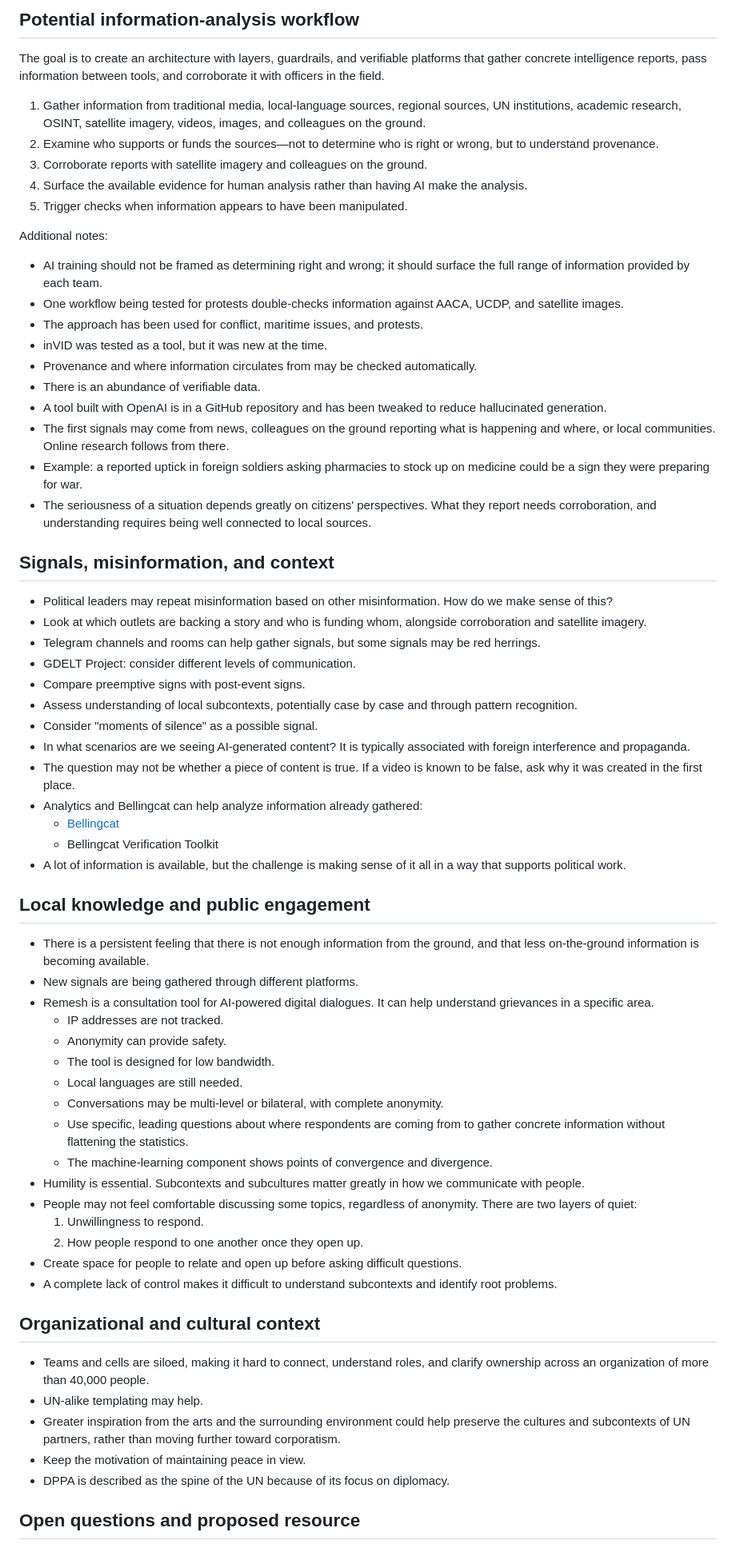
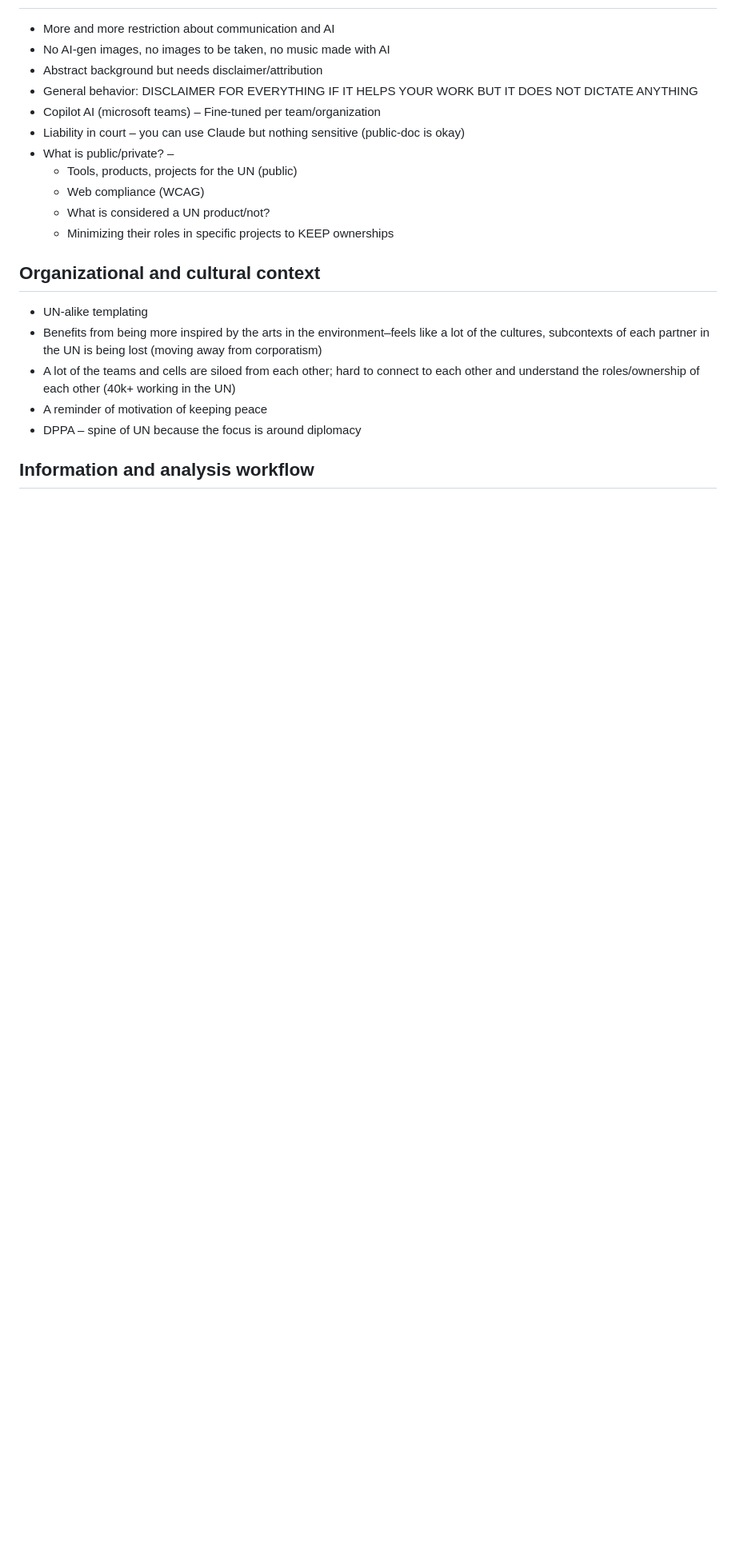
Before and after one commit to keiiwia/un-dppa-innovation, a Markdown page: notes-un-trip.md, the part around one of its changes. Shown at 80% size. Rendered like a GitHub page; blank space fills up the shorter version.

```diff
--- a/notes-un-trip.md
+++ b/notes-un-trip.md
@@ -59,68 +34,22 @@ Consider the current technology and human procedures.
-## Potential information-analysis workflow
-
-The goal is to create an architecture with layers, guardrails, and verifiable platforms that gather concrete intelligence reports, pass information between tools, and corroborate it with officers in the field.
-
-1. Gather information from traditional media, local-language sources, regional sources, UN institutions, academic research, OSINT, satellite imagery, videos, images, and colleagues on the ground.
-2. Examine who supports or funds the sources—not to determine who is right or wrong, but to understand provenance.
-3. Corroborate reports with satellite imagery and colleagues on the ground.
-4. Surface the available evidence for human analysis rather than having AI make the analysis.
-5. Trigger checks when information appears to have been manipulated.
-
-Additional notes:
-
-- AI training should not be framed as determining right and wrong; it should surface the full range of information provided by each team.
-- One workflow being tested for protests double-checks information against AACA, UCDP, and satellite images.
-- The approach has been used for conflict, maritime issues, and protests.
-- inVID was tested as a tool, but it was new at the time.
-- Provenance and where information circulates from may be checked automatically.
-- There is an abundance of verifiable data.
-- A tool built with OpenAI is in a GitHub repository and has been tweaked to reduce hallucinated generation.
-- The first signals may come from news, colleagues on the ground reporting what is happening and where, or local communities. Online research follows from there.
-- Example: a reported uptick in foreign soldiers asking pharmacies to stock up on medicine could be a sign they were preparing for war.
-- The seriousness of a situation depends greatly on citizens' perspectives. What they report needs corroboration, and understanding requires being well connected to local sources.
-
-## Signals, misinformation, and context
-
-- Political leaders may repeat misinformation based on other misinformation. How do we make sense of this?
-- Look at which outlets are backing a story and who is funding whom, alongside corroboration and satellite imagery.
-- Telegram channels and rooms can help gather signals, but some signals may be red herrings.
-- GDELT Project: consider different levels of communication.
-- Compare preemptive signs with post-event signs.
-- Assess understanding of local subcontexts, potentially case by case and through pattern recognition.
-- Consider "moments of silence" as a possible signal.
-- In what scenarios are we seeing AI-generated content? It is typically associated with foreign interference and propaganda.
-- The question may not be whether a piece of content is true. If a video is known to be false, ask why it was created in the first place.
-- Analytics and Bellingcat can help analyze information already gathered:
-  - [Bellingcat](https://www.bellingcat.com/)
-  - Bellingcat Verification Toolkit
-- A lot of information is available, but the challenge is making sense of it all in a way that supports political work.
-
-## Local knowledge and public engagement
-
-- There is a persistent feeling that there is not enough information from the ground, and that less on-the-ground information is becoming available.
-- New signals are being gathered through different platforms.
-- Remesh is a consultation tool for AI-powered digital dialogues. It can help understand grievances in a specific area.
-  - IP addresses are not tracked.
-  - Anonymity can provide safety.
-  - The tool is designed for low bandwidth.
-  - Local languages are still needed.
-  - Conversations may be multi-level or bilateral, with complete anonymity.
-  - Use specific, leading questions about where respondents are coming from to gather concrete information without flattening the statistics.
-  - The machine-learning component shows points of convergence and divergence.
-- Humility is essential. Subcontexts and subcultures matter greatly in how we communicate with people.
-- People may not feel comfortable discussing some topics, regardless of anonymity. There are two layers of quiet:
-  1. Unwillingness to respond.
-  2. How people respond to one another once they open up.
-- Create space for people to relate and open up before asking difficult questions.
-- A complete lack of control makes it difficult to understand subcontexts and identify root problems.
+- More and more restriction about communication and AI
+- No AI-gen images, no images to be taken, no music made with AI
+- Abstract background but needs disclaimer/attribution
+- General behavior: DISCLAIMER FOR EVERYTHING IF IT HELPS YOUR WORK BUT IT DOES NOT DICTATE ANYTHING
+- Copilot AI (microsoft teams) – Fine-tuned per team/organization
+- Liability in court – you can use Claude but nothing sensitive (public-doc is okay)
+- What is public/private? –
+  - Tools, products, projects for the UN (public)
+  - Web compliance (WCAG)
+  - What is considered a UN product/not?
+  - Minimizing their roles in specific projects to KEEP ownerships
 
 ## Organizational and cultural context
 
-- Teams and cells are siloed, making it hard to connect, understand roles, and clarify ownership across an organization of more than 40,000 people.
-- UN-alike templating may help.
-- Greater inspiration from the arts and the surrounding environment could help preserve the cultures and subcontexts of UN partners, rather than moving further toward corporatism.
-- Keep the motivation of maintaining peace in view.
-- DPPA is described as the spine of the UN because of its focus on diplomacy.
+- UN-alike templating
+- Benefits from being more inspired by the arts in the environment–feels like a lot of the cultures, subcontexts of each partner in the UN is being lost (moving away from corporatism)
+- A lot of the teams and cells are siloed from each other; hard to connect to each other and understand the roles/ownership of each other (40k+ working in the UN)
+- A reminder of motivation of keeping peace
+- DPPA – spine of UN because the focus is around diplomacy
 
-## Open questions and proposed resource
+## Information and analysis workflow
 
```
Also changed, not shown: other parts of notes-un-trip.md (+93 -61 lines).
